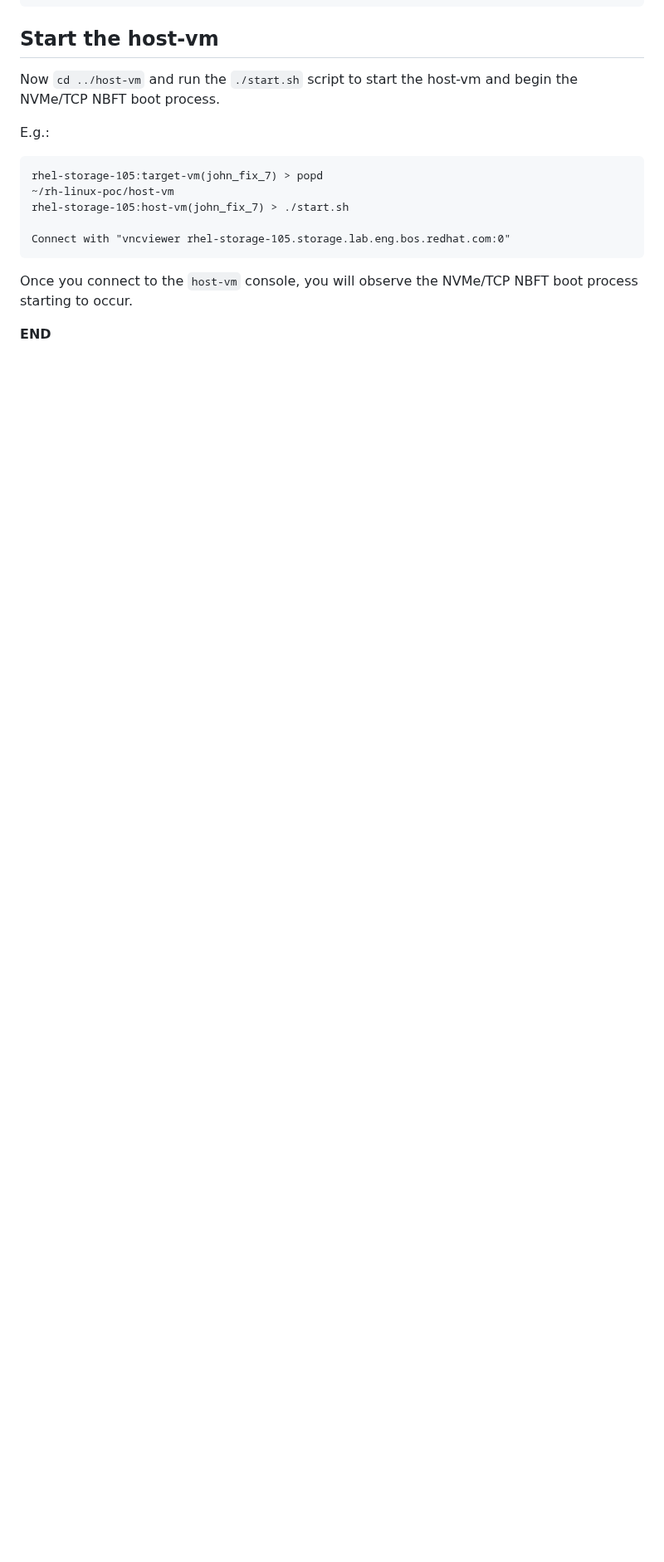
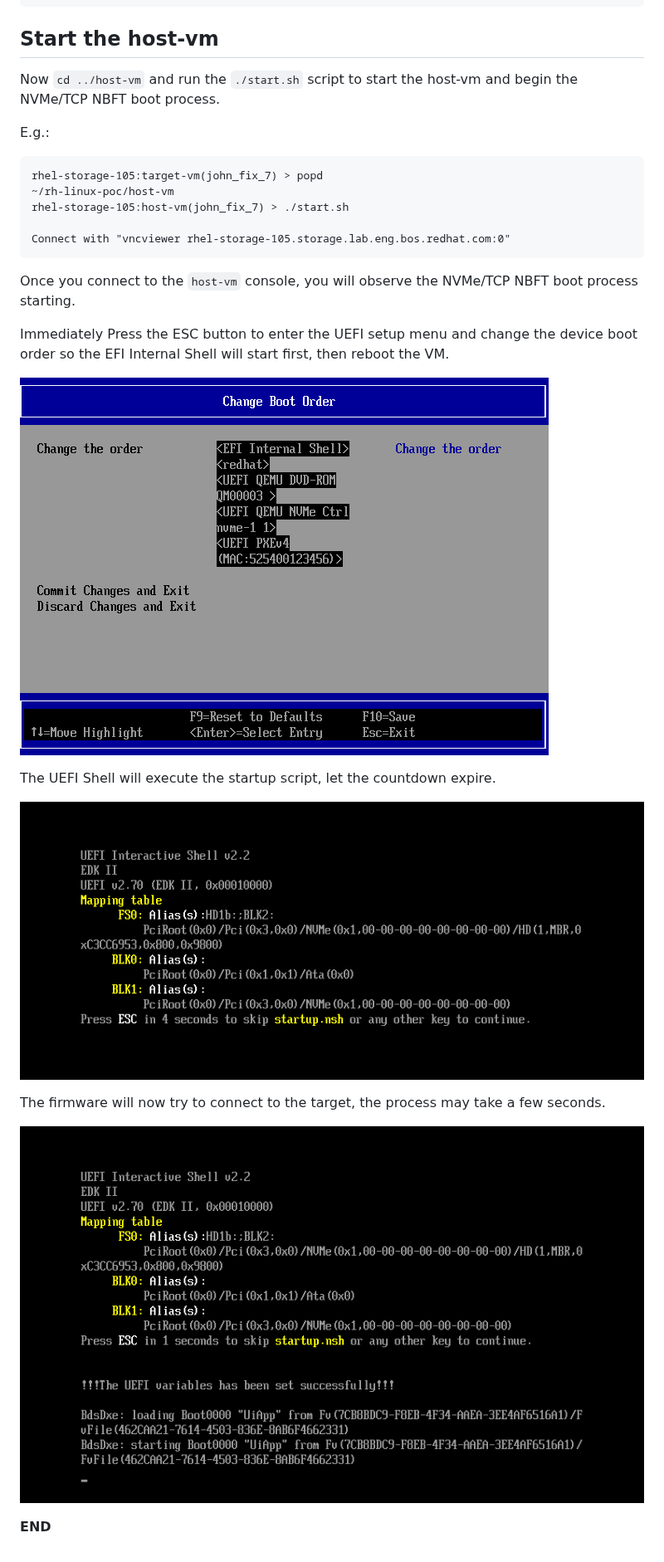
Before and after one commit to timberland-sig/rh-linux-poc, a Markdown page: README.md, the part around one of its changes. Shown at 83% size. GitHub-like rendering; pictures changed too: images/uefi_boot_order.png (added), images/uefi_connection_ongoing.png (added), images/uefi_countdown.png (added); blank space fills up the shorter version.

Commit message:
readme: add pictures to readme.
Signed-off-by: John Meneghini <jmeneghi@redhat.com>

````diff
--- a/README.md
+++ b/README.md
@@ -564,6 +566,19 @@ rhel-storage-105:host-vm(john_fix_7) > ./start.sh
 Connect with "vncviewer rhel-storage-105.storage.lab.eng.bos.redhat.com:0"
 ```
 
-Once you connect to the `host-vm` console, you will observe the NVMe/TCP NBFT boot process starting to occur.
+Once you connect to the `host-vm` console, you will observe the NVMe/TCP NBFT boot process starting.
+
+Immediately Press the ESC button to enter the UEFI setup menu and change the
+device boot order so the EFI Internal Shell will start first, then reboot the VM.
+
+![alt uefi boot order](images/uefi_boot_order.png)
+
+The UEFI Shell will execute the startup script, let the countdown expire.
+
+![alt uefi count down](images/uefi_countdown.png)
+
+The firmware will now try to connect to the target, the process may take a few seconds.
+
+![alt uefi connect ongoing](images/uefi_connection_ongoing.png)
 
 **END**
````
Also changed, not shown: other parts of README.md (+22 -20 lines), images/uefi_boot_menu.png (added), 2 other files.
